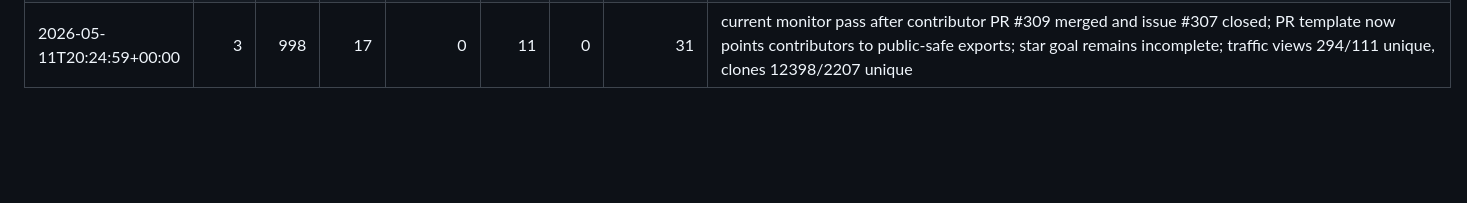
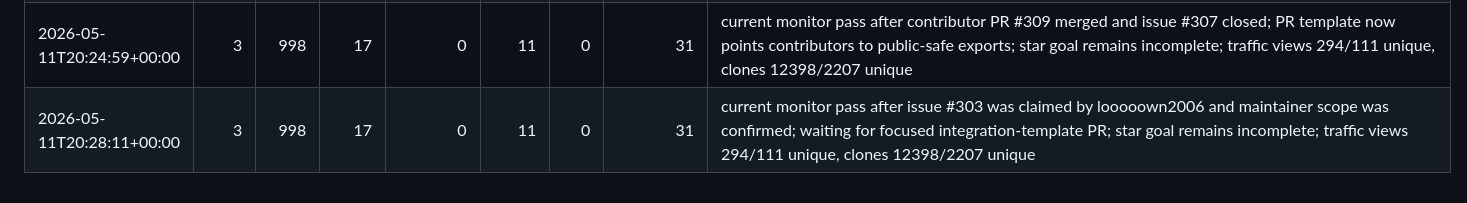
Before and after one commit to looooown2006/browsertrace, a Markdown page: docs/launch/metrics-log.md, the part around the change. GitHub-like rendering; blank space fills up the shorter version.

Commit message:
docs: record issue 303 claim

```diff
--- a/docs/launch/metrics-log.md
+++ b/docs/launch/metrics-log.md
@@ -927,3 +927,4 @@ uv run --python 3.11 python scripts/launch_metrics.py --json
 | 2026-05-11T20:01:43+00:00 | 3 | 998 | 17 | 0 | 12 | 1 | 31 | current monitor pass after contributor PR #308 merged and issue #304 closed; owner packets now surfaced on launch kit; star goal remains incomplete; traffic views 294/111 unique, clones 12398/2207 unique |
 | 2026-05-11T20:08:21+00:00 | 3 | 998 | 17 | 0 | 12 | 0 | 31 | current monitor pass after contributor PR #270 merged; open PR queue is clear; star goal remains incomplete; traffic views 294/111 unique, clones 12398/2207 unique |
 | 2026-05-11T20:24:59+00:00 | 3 | 998 | 17 | 0 | 11 | 0 | 31 | current monitor pass after contributor PR #309 merged and issue #307 closed; PR template now points contributors to public-safe exports; star goal remains incomplete; traffic views 294/111 unique, clones 12398/2207 unique |
+| 2026-05-11T20:28:11+00:00 | 3 | 998 | 17 | 0 | 11 | 0 | 31 | current monitor pass after issue #303 was claimed by looooown2006 and maintainer scope was confirmed; waiting for focused integration-template PR; star goal remains incomplete; traffic views 294/111 unique, clones 12398/2207 unique |
```
Also changed, not shown: LAUNCH.md (+1 -1 lines).
